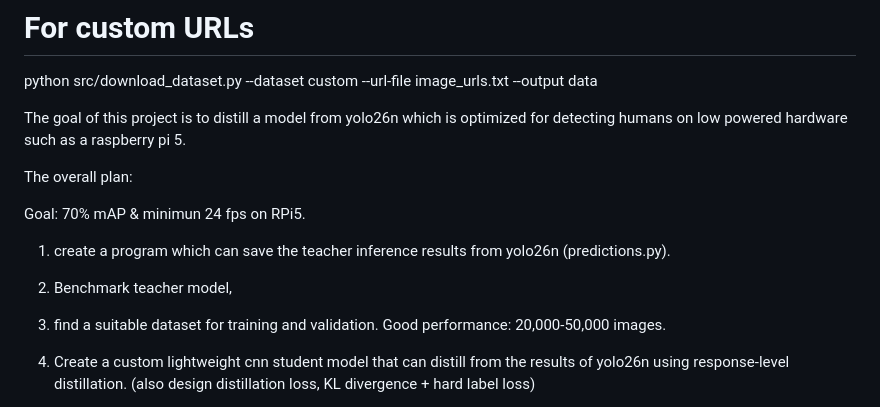
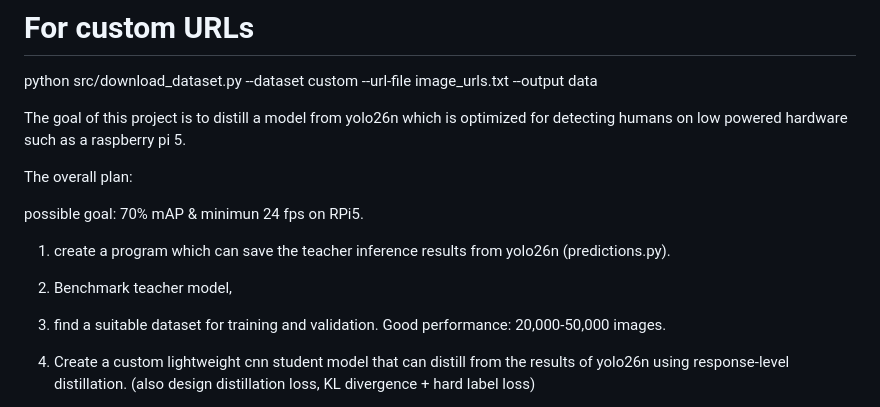
Before and after one commit to SakariasM/P6, a Markdown page: README.md, the part around the change. Rendered like a GitHub page.

Commit message:
Update goal statement in README.md

```diff
--- a/README.md
+++ b/README.md
@@ -85,12 +85,11 @@ The goal of this project is to distill a model from yolo26n which is optimized f
 
 The overall plan:
 
-Goal: 70% mAP & minimun 24 fps on RPi5.
+possible goal: 70% mAP & minimun 24 fps on RPi5.
 
 1. create a program which can save the teacher inference results from yolo26n (predictions.py).
 
 2. Benchmark teacher model,
-
 
 3. find a suitable dataset for training and validation. Good performance: 20,000-50,000 images.
 
```
